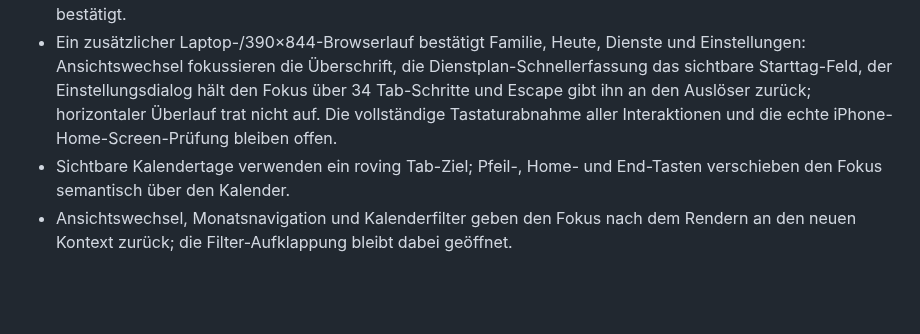
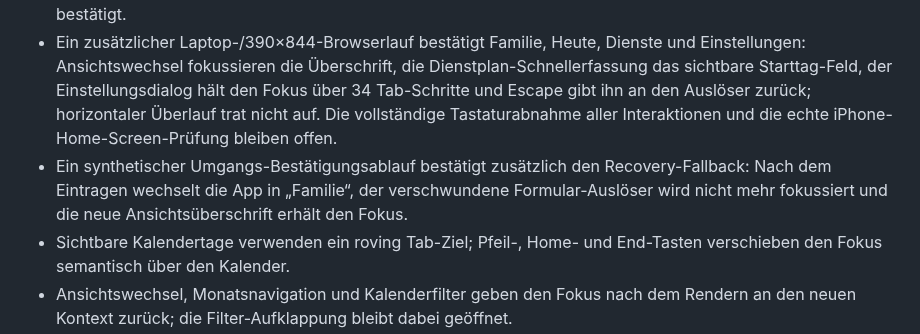
Before and after one commit to bndkxbqf2g-stack/FamSchicht, a Markdown page: docs/PROJECT_STATUS.md, the part around the change. GitHub-like rendering; blank space fills up the shorter version.

Commit message:
docs: record dialog recovery focus audit

```diff
--- a/docs/PROJECT_STATUS.md
+++ b/docs/PROJECT_STATUS.md
@@ -13,6 +13,7 @@
 - Beim Aktivieren des Wall-Modus wandert der Fokus auf den sichtbaren Rückweg; beim Zurückwechseln auf den Übernehmen-Button.
 - Der lokale Kalenderdialog-Audit mit synthetischem Termin bestätigt Bearbeiten, Verschieben und Löschbestätigung mit Rückwärts-Tab, Escape-Rückgabe und stabilen Auslösern; eine Löschung wurde nicht bestätigt.
 - Ein zusätzlicher Laptop-/390×844-Browserlauf bestätigt Familie, Heute, Dienste und Einstellungen: Ansichtswechsel fokussieren die Überschrift, die Dienstplan-Schnellerfassung das sichtbare Starttag-Feld, der Einstellungsdialog hält den Fokus über 34 Tab-Schritte und Escape gibt ihn an den Auslöser zurück; horizontaler Überlauf trat nicht auf. Die vollständige Tastaturabnahme aller Interaktionen und die echte iPhone-Home-Screen-Prüfung bleiben offen.
+- Ein synthetischer Umgangs-Bestätigungsablauf bestätigt zusätzlich den Recovery-Fallback: Nach dem Eintragen wechselt die App in „Familie“, der verschwundene Formular-Auslöser wird nicht mehr fokussiert und die neue Ansichtsüberschrift erhält den Fokus.
 - Sichtbare Kalendertage verwenden ein roving Tab-Ziel; Pfeil-, Home- und End-Tasten verschieben den Fokus semantisch über den Kalender.
 - Ansichtswechsel, Monatsnavigation und Kalenderfilter geben den Fokus nach dem Rendern an den neuen Kontext zurück; die Filter-Aufklappung bleibt dabei geöffnet.
 - Der Laptop-Browserlauf mit synthetischem Umgangstermin bestätigt den Dialog auch über der Einstellungsansicht: Fokus auf „Abbrechen“, `inert` für Kalender und Einstellungen sowie Rückgabe an „Rhythmus eintragen“ nach dem Abbruch; es wurde nichts gespeichert oder gelöscht.
```
